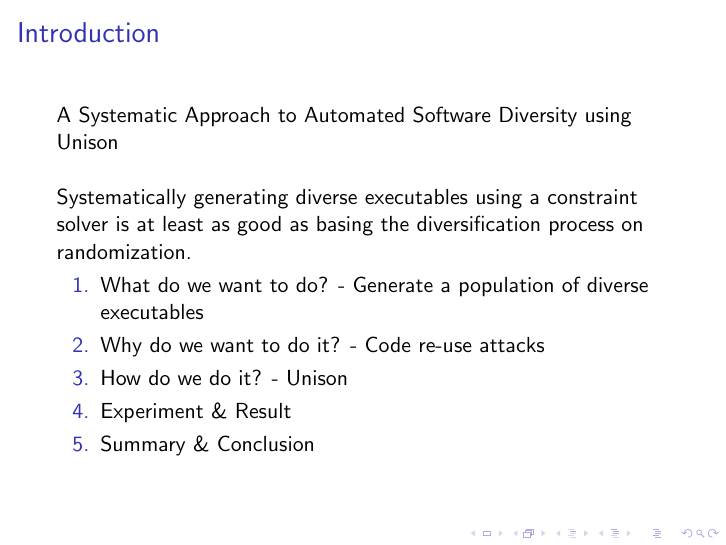
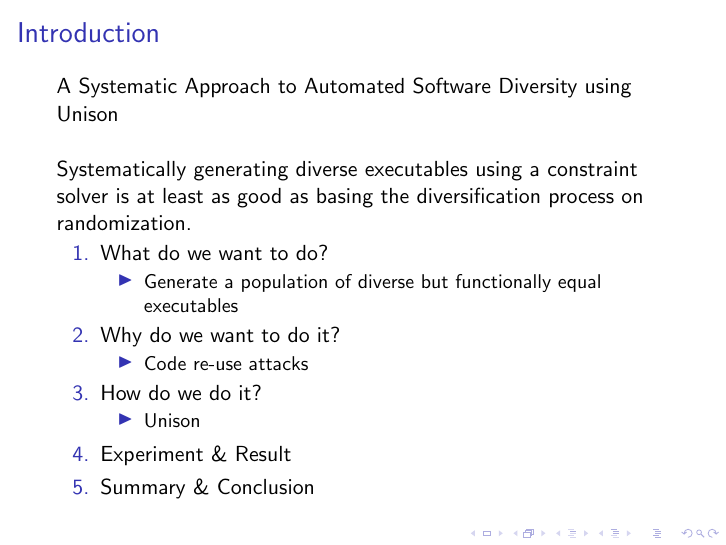
Before and after one commit to patstrom/thesis, LaTeX slides (presentation/presentation.tex): page 1 of 19. Compiled offline with pdfLaTeX.

Commit message:
Update presentation

```diff
--- a/presentation/presentation.tex
+++ b/presentation/presentation.tex
@@ -26,9 +26,18 @@
 	Systematically generating diverse executables using a constraint solver is at least as good as basing the diversification process on randomization.
 
 	\begin{enumerate}
-		\item What do we want to do? - Generate a population of diverse executables
-		\item Why do we want to do it? - Code re-use attacks
-		\item How do we do it? - Unison
+		\item What do we want to do?
+			\begin{itemize}
+				\item Generate a population of diverse but functionally equal executables
+			\end{itemize}
+		\item Why do we want to do it?
+			\begin{itemize}
+				\item Code re-use attacks
+			\end{itemize}
+		\item How do we do it?
+			\begin{itemize}
+				\item Unison
+			\end{itemize}
 		\item Experiment \& Result
 		\item Summary \& Conclusion
 	\end{enumerate}
```
